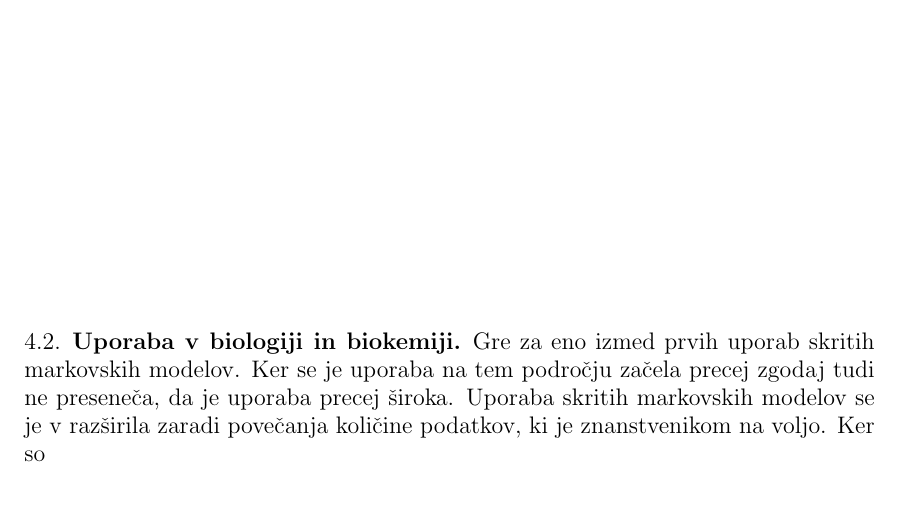
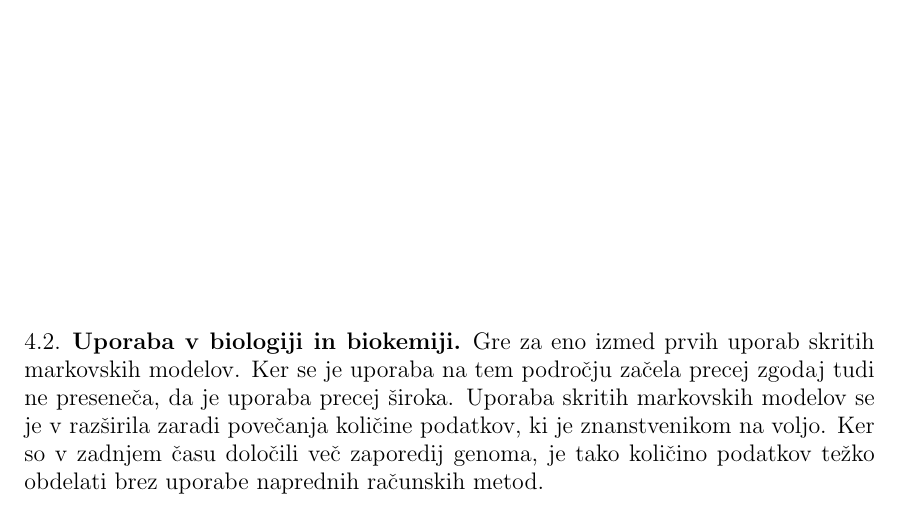
Before and after one commit to mpracek/Diploma, a LaTeX paper (dipl-sem-martin-pracek.tex): part of page 15 of 22, cut so that both start at the same text. Compiled offline with pdfLaTeX; the source files are stored in an older character set and shown here as Unicode; a LaTeX package or settings file that is missing is left out.

Commit message:
txs auto checkin

```diff
--- a/dipl-sem-martin-pracek.tex
+++ b/dipl-sem-martin-pracek.tex
@@ -386,7 +386,7 @@
 Velja omeniti tudi, da na ta način, le z nekaj adaptacijami, deluje tudi Siri.
 
 \subsection{Uporaba v biologiji in biokemiji} \label{Biologija}
-Gre za eno izmed prvih uporab skritih markovskih modelov. Ker se je uporaba na tem področju začela precej zgodaj tudi ne preseneča, da je uporaba precej široka. Uporaba skritih markovskih modelov se je v razširila zaradi povečanja količine podatkov, ki je znanstvenikom na voljo. Ker so
+Gre za eno izmed prvih uporab skritih markovskih modelov. Ker se je uporaba na tem področju začela precej zgodaj tudi ne preseneča, da je uporaba precej široka. Uporaba skritih markovskih modelov se je v razširila zaradi povečanja količine podatkov, ki je znanstvenikom na voljo. Ker so v zadnjem času določili več zaporedij genoma, je tako količino podatkov težko obdelati brez uporabe naprednih računskih metod.
 \\
 
 %pomagaj si z nežo
```
